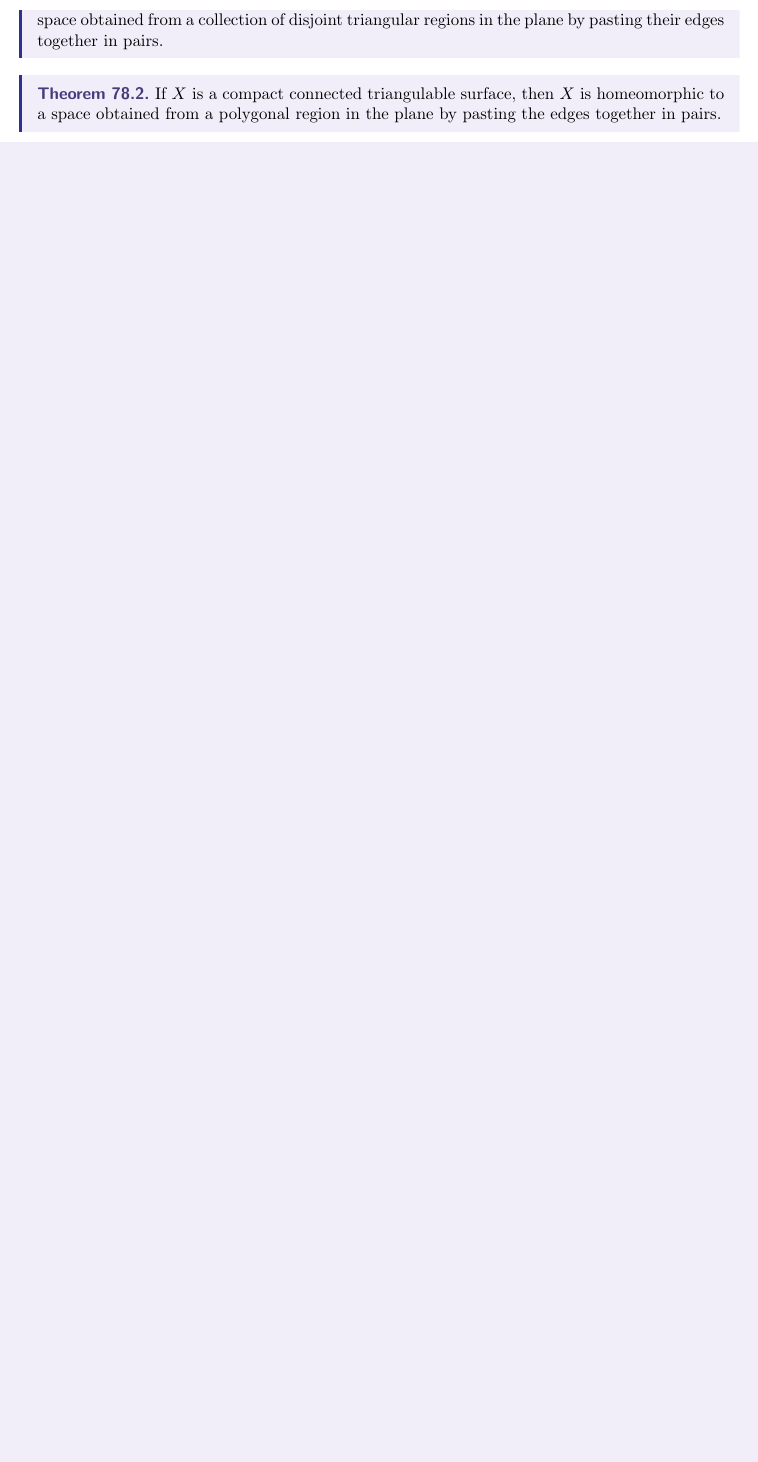
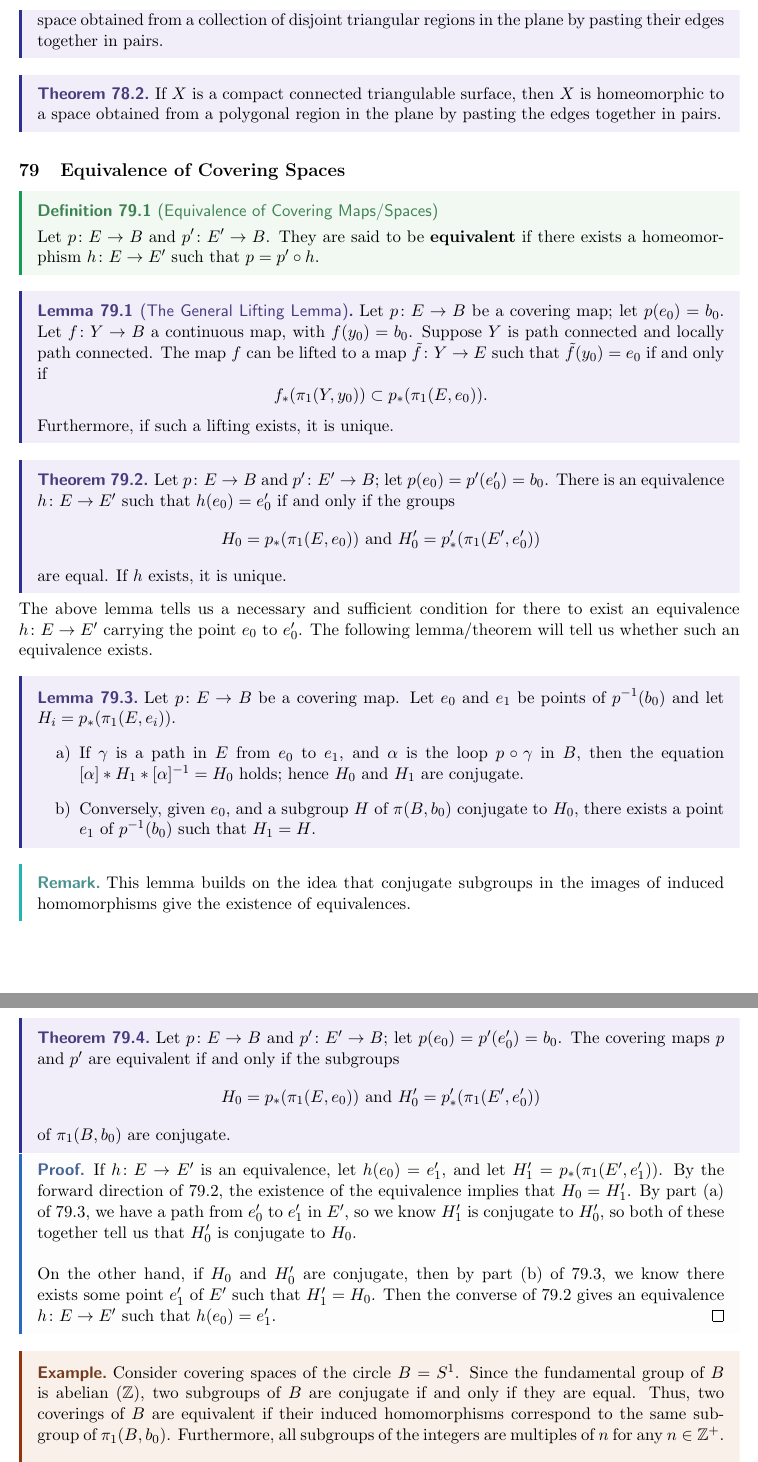
Before and after one commit to dyang5/MATH104-Topology, a LaTeX paper (notes.tex, which reads Notes/chapter12.tex): part of page 58 of 58 before the commit and two parts of pages 58 and 59 of 59 after it, the two joined at a grey line, cut so that both start at the same text, the shorter picture padded with empty space. Compiled offline with pdfLaTeX.

Commit message:
Added Section 79.

```diff
--- a/Notes/chapter12.tex
+++ b/Notes/chapter12.tex
@@ -182,3 +182,59 @@ by pasting their edges together in pairs.
 \begin{theorem}
 If $X$ is a compact connected triangulable surface, then $X$ is homeomorphic to a space obtained from a polygonal region in the plane by pasting the edges together in pairs.
 \end{theorem}
+
+\subsection{Equivalence of Covering Spaces}
+
+\begin{definition}[Equivalence of Covering Maps/Spaces]
+Let $p \colon E \rightarrow B$ and $p' \colon E' \rightarrow B$. They are said to be \textbf{equivalent} if there exists a homeomorphism
+$h \colon E \rightarrow E'$ such that $p = p' \circ h$.
+\end{definition}
+
+\begin{lemma}[The General Lifting Lemma]
+Let $p\colon E \rightarrow B$ be a covering map; let $p(e_0) = b_0$. Let $f\colon Y \rightarrow B$ a continuous map, with $f(y_0) = b_0$.
+Suppose $Y$ is path connected and locally path connected. The map $f$ can be lifted to a map
+$\tilde{f} \colon  Y \rightarrow E$ such that $\tilde{f}(y_0) = e_0$ if and only if
+\[
+    f_{\ast}(\pi_1(Y, y_0)) \subset p_{\ast}(\pi_1(E, e_0)).
+\]
+Furthermore, if such a lifting exists, it is unique.
+\end{lemma}
+
+\begin{theorem}
+Let $p \colon E \rightarrow B$ and $p' \colon E' \rightarrow B$; let $p(e_0) = p'(e'_0) = b_0$. There is an equivalence $h \colon E \rightarrow E'$ such that $h(e_0) = e'_0$ if and only if the groups
+\[
+    H_0 = p_*(\pi_1(E, e_0)) \text{ and } H'_0 = p'_*(\pi_1(E', e'_0))
+\]
+are equal. If $h$ exists, it is unique.
+\end{theorem}
+
+The above lemma tells us a necessary and sufficient condition for there to exist an equivalence $h \colon E \rightarrow E'$ carrying the point $e_0$ to $e'_0$. The following lemma/theorem will tell us whether such an equivalence exists.
+
+\begin{lemma}
+Let $p \colon E \rightarrow B$ be a covering map. Let $e_0$ and $e_1$ be points of $p^{-1}(b_0)$ and let $H_i = p_*(\pi_1(E, e_i))$.
+\begin{enumerate}[a)]
+    \item If $\gamma$ is a path in $E$ from $e_0$ to $e_1$, and $\alpha$ is the loop $p \circ \gamma$ in $B$, then the equation $[\alpha] * H_1 * [\alpha]^{-1} = H_0$ holds; hence $H_0$ and $H_1$ are conjugate.
+    \item Conversely, given $e_0$, and a subgroup $H$ of $\pi(B, b_0)$ conjugate to $H_0$, there exists a point $e_1$ of $p^{-1}(b_0)$ such that $H_1 = H$.
+\end{enumerate}
+\end{lemma}
+
+\begin{remark}
+This lemma builds on the idea that conjugate subgroups in the images of induced homomorphisms give the existence of equivalences.
+\end{remark}
+
+\begin{theorem}
+Let $p \colon E \rightarrow B$ and $p' \colon E' \rightarrow B$; let $p(e_0) = p'(e'_0) = b_0$. The covering maps $p$ and $p'$ are equivalent if and only if the subgroups
+\[
+    H_0 = p_*(\pi_1(E, e_0)) \text{ and } H'_0 = p'_*(\pi_1(E', e'_0))
+\]
+of $\pi_1(B, b_0)$ are conjugate.
+\end{theorem}
+
+\begin{proof}
+If $h \colon E \rightarrow E'$ is an equivalence, let $h(e_0) = e'_1$, and let $H'_1 = p_*(\pi_1(E', e'_1))$. By the forward direction of 79.2, the existence of the equivalence implies that $H_0 = H'_1$. By part (a) of 79.3, we have a path from $e'_0$ to $e'_1$ in $E'$, so we know $H'_1$ is conjugate to $H'_0$, so both of these together tell us that $H'_0$ is conjugate to $H_0$. \\
+
+On the other hand, if $H_0$ and $H'_0$ are conjugate, then by part (b) of 79.3, we know there exists some point $e'_1$ of $E'$ such that $H'_1 = H_0$. Then the converse of 79.2 gives an equivalence $h \colon E \rightarrow E'$ such that $h(e_0) = e'_1$.
+\end{proof}
+
+\begin{eg}
+Consider covering spaces of the circle $B = S^1$. Since the fundamental group of $B$ is abelian ($\Z$), two subgroups of $B$ are conjugate if and only if they are equal. Thus, two coverings of $B$ are equivalent if their induced homomorphisms correspond to the same subgroup of $\pi_1(B, b_0)$. Furthermore, all subgroups of the integers are multiples of $n$ for any $n \in \Z^+$. \\
```
Also changed, not shown: notes.pdf, Notes/chapter12.tex (5 more changed lines).
